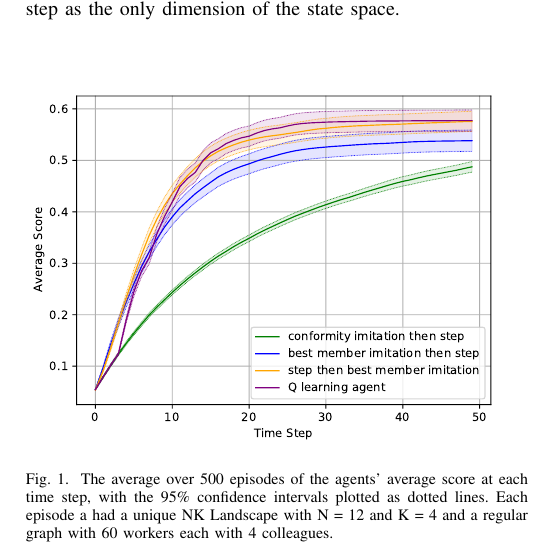
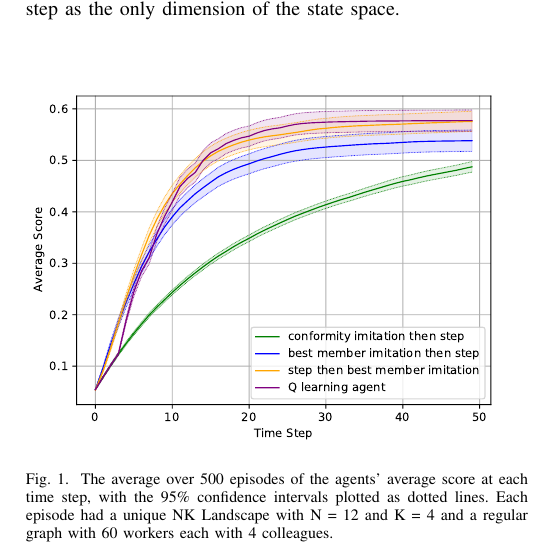
Before and after one commit to HU90m/ShortPaperRLCDM, a LaTeX paper (paper.tex): part of one column of page 2 of 2, cut so that both start at the same text. Compiled offline with pdfLaTeX; a missing font is replaced by an installed copy or a similar font; a LaTeX package or settings file that is missing is left out.

Commit message:
Fixed typo in caption spotted by Rosie

```diff
--- a/paper.tex
+++ b/paper.tex
@@ -202,7 +202,7 @@ as the only dimension of the state space.
         The average over 500 episodes of the agents' average score
         at each time step, with the 95\% confidence intervals
         plotted as dotted lines.
-        Each episode a had a unique NK Landscape with N = 12 and K = 4
+        Each episode had a unique NK Landscape with N = 12 and K = 4
         and a regular graph with 60 workers each with 4 colleagues.
     }
     \label{avscore}
```
Also changed, not shown: paper.pdf.
